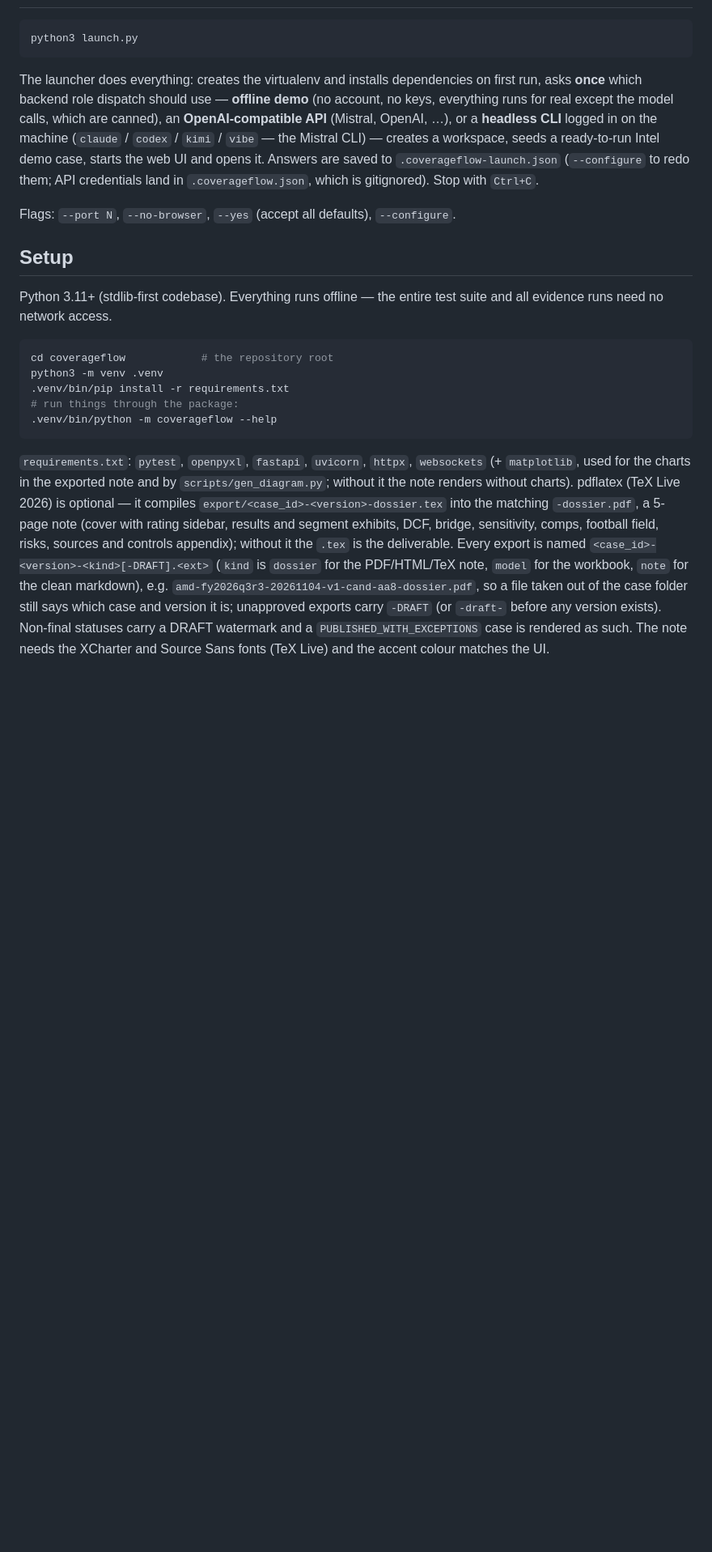
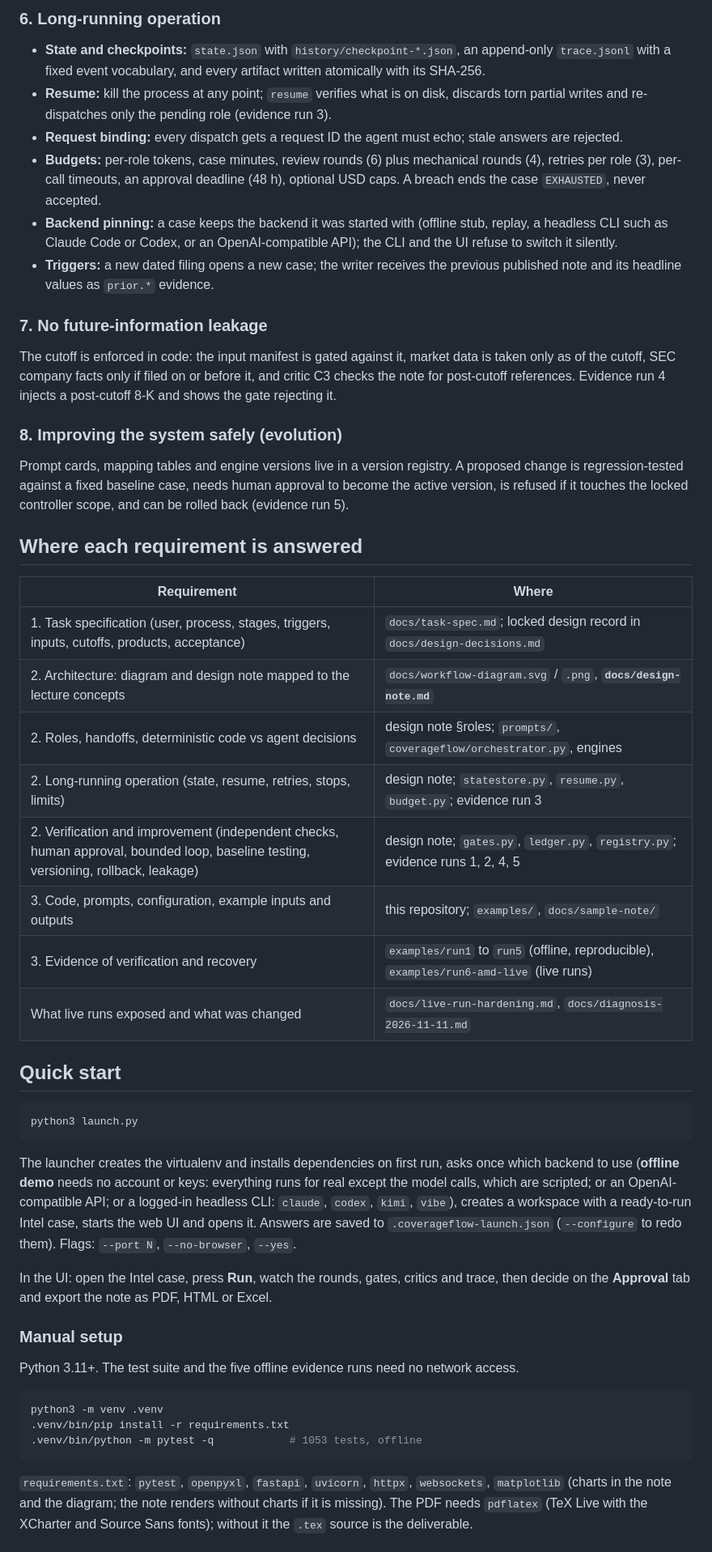
Before and after one commit to Fner-hjw/aic-coverageflow, a Markdown page: README.md, the part around one of its changes. Shown at 81% size. Rendered like a GitHub page; blank space fills up the shorter version.

````diff
--- a/README.md
+++ b/README.md
@@ -50,43 +137,82 @@ they can become active.
+### 6. Long-running operation
+
+- **State and checkpoints:** `state.json` with `history/checkpoint-*.json`,
+  an append-only `trace.jsonl` with a fixed event vocabulary, and every
+  artifact written atomically with its SHA-256.
+- **Resume:** kill the process at any point; `resume` verifies what is on
+  disk, discards torn partial writes and re-dispatches only the pending role
+  (evidence run 3).
+- **Request binding:** every dispatch gets a request ID the agent must echo;
+  stale answers are rejected.
+- **Budgets:** per-role tokens, case minutes, review rounds (6) plus
+  mechanical rounds (4), retries per role (3), per-call timeouts, an approval
+  deadline (48 h), optional USD caps. A breach ends the case `EXHAUSTED`,
+  never accepted.
+- **Backend pinning:** a case keeps the backend it was started with (offline
+  stub, replay, a headless CLI such as Claude Code or Codex, or an
+  OpenAI-compatible API); the CLI and the UI refuse to switch it silently.
+- **Triggers:** a new dated filing opens a new case; the writer receives the
+  previous published note and its headline values as `prior.*` evidence.
+
+### 7. No future-information leakage
+
+The cutoff is enforced in code: the input manifest is gated against it,
+market data is taken only as of the cutoff, SEC company facts only if filed on
+or before it, and critic C3 checks the note for post-cutoff references.
+Evidence run 4 injects a post-cutoff 8-K and shows the gate rejecting it.
+
+### 8. Improving the system safely (evolution)
+
+Prompt cards, mapping tables and engine versions live in a version registry.
+A proposed change is regression-tested against a fixed baseline case, needs
+human approval to become the active version, is refused if it touches the
+locked controller scope, and can be rolled back (evidence run 5).
+
+## Where each requirement is answered
+
+| Requirement | Where |
+|---|---|
+| 1. Task specification (user, process, stages, triggers, inputs, cutoffs, products, acceptance) | `docs/task-spec.md`; locked design record in `docs/design-decisions.md` |
+| 2. Architecture: diagram and design note mapped to the lecture concepts | `docs/workflow-diagram.svg` / `.png`, **`docs/design-note.md`** |
+| 2. Roles, handoffs, deterministic code vs agent decisions | design note §roles; `prompts/`, `coverageflow/orchestrator.py`, engines |
+| 2. Long-running operation (state, resume, retries, stops, limits) | design note; `statestore.py`, `resume.py`, `budget.py`; evidence run 3 |
+| 2. Verification and improvement (independent checks, human approval, bounded loop, baseline testing, versioning, rollback, leakage) | design note; `gates.py`, `ledger.py`, `registry.py`; evidence runs 1, 2, 4, 5 |
+| 3. Code, prompts, configuration, example inputs and outputs | this repository; `examples/`, `docs/sample-note/` |
+| 3. Evidence of verification and recovery | `examples/run1` to `run5` (offline, reproducible), `examples/run6-amd-live` (live runs) |
+| What live runs exposed and what was changed | `docs/live-run-hardening.md`, `docs/diagnosis-2026-11-11.md` |
+
+## Quick start
 
 ```bash
 python3 launch.py
 ```
 
-The launcher does everything: creates the virtualenv and installs
-dependencies on first run, asks **once** which backend role dispatch should
-use — **offline demo** (no account, no keys, everything runs for real
-except the model calls, which are canned), an **OpenAI-compatible API**
-(Mistral, OpenAI, …), or a **headless CLI** logged in on the machine
-(`claude` / `codex` / `kimi` / `vibe` — the Mistral CLI) — creates a
-workspace, seeds a ready-to-run Intel demo case, starts the web UI and
-opens it. Answers are saved to `.coverageflow-launch.json`
-(`--configure` to redo them; API credentials land in
-`.coverageflow.json`, which is gitignored). Stop with `Ctrl+C`.
+The launcher creates the virtualenv and installs dependencies on first run,
+asks once which backend to use (**offline demo** needs no account or keys:
+everything runs for real except the model calls, which are scripted; or an
+OpenAI-compatible API; or a logged-in headless CLI: `claude`, `codex`, `kimi`,
+`vibe`), creates a workspace with a ready-to-run Intel case, starts the web
+UI and opens it. Answers are saved to `.coverageflow-launch.json`
+(`--configure` to redo them). Flags: `--port N`, `--no-browser`, `--yes`.
 
-Flags: `--port N`, `--no-browser`, `--yes` (accept all defaults),
-`--configure`.
+In the UI: open the Intel case, press **Run**, watch the rounds, gates,
+critics and trace, then decide on the **Approval** tab and export the note
+as PDF, HTML or Excel.
 
-## Setup
+### Manual setup
 
-Python 3.11+ (stdlib-first codebase). Everything runs offline — the entire
-test suite and all evidence runs need no network access.
+Python 3.11+. The test suite and the five offline evidence runs need no
+network access.
 
 ```bash
-cd coverageflow            # the repository root
 python3 -m venv .venv
 .venv/bin/pip install -r requirements.txt
-# run things through the package:
-.venv/bin/python -m coverageflow --help
+.venv/bin/python -m pytest -q            # 1053 tests, offline
 ```
 
 `requirements.txt`: `pytest`, `openpyxl`, `fastapi`, `uvicorn`, `httpx`,
-`websockets` (+ `matplotlib`, used for the charts in the exported note and by `scripts/gen_diagram.py`; without it the note renders without charts).
-pdflatex (TeX Live 2026) is optional — it compiles
-`export/<case_id>-<version>-dossier.tex` into the matching `-dossier.pdf`, a 5-page note (cover with rating sidebar, results and segment exhibits, DCF, bridge, sensitivity, comps, football field, risks, sources and controls appendix); without it the `.tex` is the deliverable.
-Every export is named `<case_id>-<version>-<kind>[-DRAFT].<ext>` (`kind` is
-`dossier` for the PDF/HTML/TeX note, `model` for the workbook, `note` for the
-clean markdown), e.g. `amd-fy2026q3r3-20261104-v1-cand-aa8-dossier.pdf`, so a
-file taken out of the case folder still says which case and version it is;
-unapproved exports carry `-DRAFT` (or `-draft-` before any version exists).
-Non-final statuses carry a DRAFT watermark and a `PUBLISHED_WITH_EXCEPTIONS` case is rendered as such. The note needs the XCharter and Source Sans fonts (TeX Live) and the accent colour matches the UI.
+`websockets`, `matplotlib` (charts in the note and the diagram; the note
+renders without charts if it is missing). The PDF needs `pdflatex` (TeX Live
+with the XCharter and Source Sans fonts); without it the `.tex` source is the
+deliverable.
 
````
Also changed, not shown: other parts of README.md (+283 -192 lines), docs/sample-note/cover.png (added), docs/sample-note/valuation.png (added), 3 other files.
